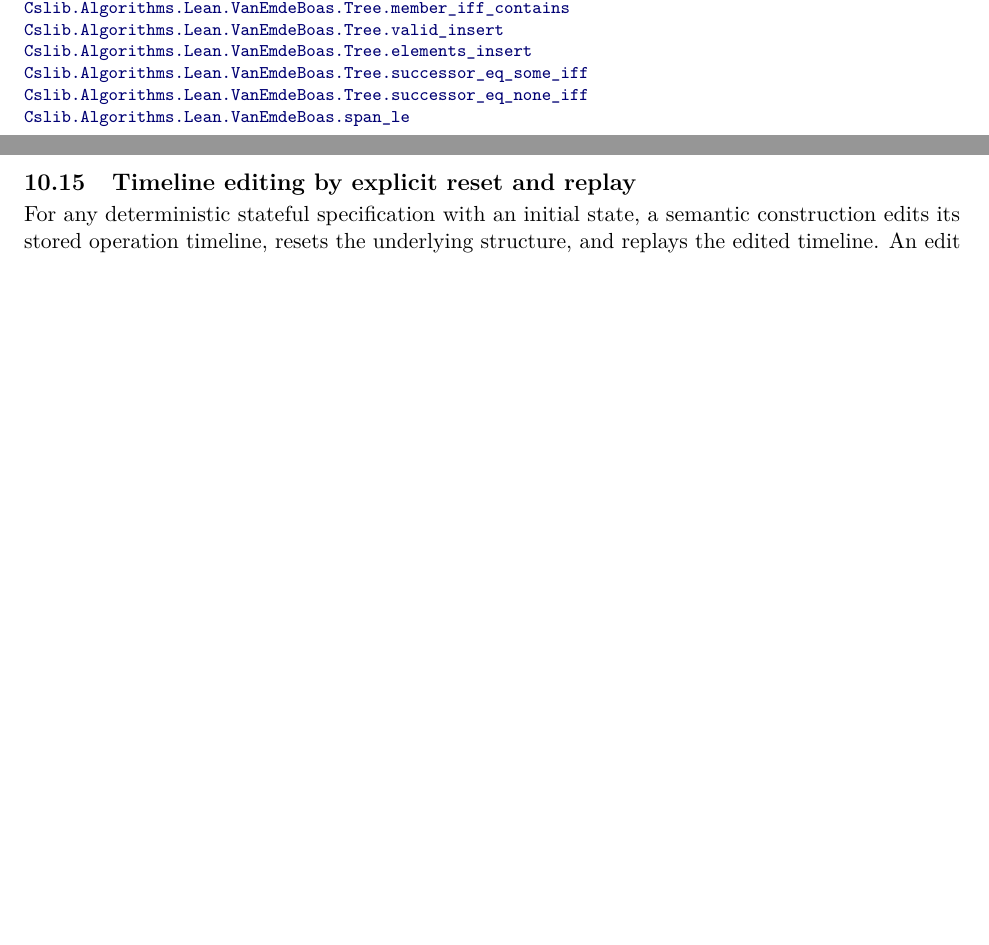
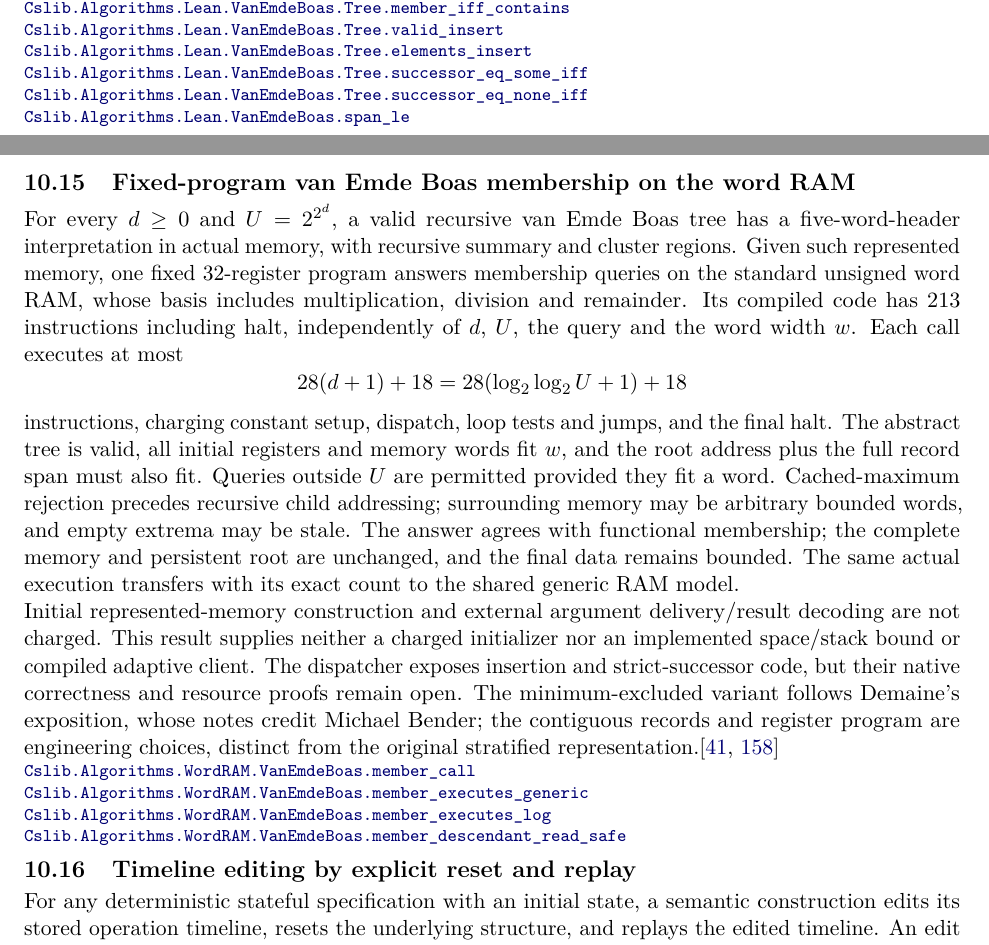
Before and after one commit to SamuelSchlesinger/complexitylib2, a LaTeX document (paper/main.tex, which reads paper/sections/query.tex): two parts of pages 86 and 87 of 115 before the commit and two parts of pages 86 and 87 of 116 after it, joined at a grey line, cut so that both start at the same text, the shorter picture padded with empty space. Compiled offline with pdfLaTeX.

Commit message:
doc(veb): index native membership with explicit calling assumptions
Pin four headline declarations to source c4de62e6. State bounded initial words, fitting record endpoint and query, actual charged control flow plus halt, exact GenericRAM transfer, arbitrary bounded surrounding memory and preserved whole memory. Keep native insertion/successor, charged uniform initialization, implemented space/stack accounting and compiled adaptive bridge open under #273. AI assistance: OpenAI Codex; independent final index review and rendered PDF/link review pending.

```diff
--- a/paper/sections/query.tex
+++ b/paper/sections/query.tex
@@ -382,6 +382,39 @@ storage.\citep{Demaine2015VanEmdeBoas,VanEmdeBoasKaasZijlstra1977}
 \end{result}
 
 \begin{result}
+\subsection{Fixed-program van Emde Boas membership on the word RAM}
+For every $d\geq0$ and $U=2^{2^d}$, a valid recursive van Emde Boas tree has a
+five-word-header interpretation in actual memory, with recursive summary and cluster
+regions. Given such represented memory, one fixed 32-register program answers membership
+queries on the standard unsigned word RAM, whose basis includes multiplication, division
+and remainder. Its compiled code has 213 instructions including halt, independently of
+$d$, $U$, the query and the word width $w$. Each call executes at most
+\[
+ 28(d+1)+18 = 28(\log_2\log_2 U+1)+18
+\]
+instructions, charging constant setup, dispatch, loop tests and jumps, and the final halt.
+The abstract tree is valid, all initial registers and memory words fit $w$, and the
+root address plus the full record span must also fit. Queries outside $U$ are permitted
+provided they fit a word. Cached-maximum rejection precedes recursive child addressing;
+surrounding memory may be arbitrary bounded words, and empty extrema may be stale.
+The answer agrees with functional membership; the complete memory and persistent root
+are unchanged, and the final data remains bounded. The same actual execution transfers
+with its exact count to the shared generic RAM model.
+
+Initial represented-memory construction and external argument delivery/result decoding
+are not charged. This result supplies neither a charged initializer nor an implemented
+space/stack bound or compiled adaptive client. The dispatcher exposes insertion and
+strict-successor code, but their native correctness and resource proofs remain open.
+The minimum-excluded variant follows Demaine's exposition, whose notes credit Michael
+Bender; the contiguous records and register program are engineering choices, distinct
+from the original stratified representation.\citep{Demaine2015VanEmdeBoas,VanEmdeBoasKaasZijlstra1977}
+\declat{c4de62e616a2a5859a089f60b0aa8c2546b7638b}{Complexity/Algorithms/WordRAM/VanEmdeBoas/Call.lean}{98}{Cslib.Algorithms.WordRAM.VanEmdeBoas.member_call}
+\declat{c4de62e616a2a5859a089f60b0aa8c2546b7638b}{Complexity/Algorithms/WordRAM/VanEmdeBoas/Call.lean}{123}{Cslib.Algorithms.WordRAM.VanEmdeBoas.member_executes_generic}
+\declat{c4de62e616a2a5859a089f60b0aa8c2546b7638b}{Complexity/Algorithms/WordRAM/VanEmdeBoas/Call.lean}{138}{Cslib.Algorithms.WordRAM.VanEmdeBoas.member_executes_log}
+\declat{c4de62e616a2a5859a089f60b0aa8c2546b7638b}{Complexity/Algorithms/WordRAM/VanEmdeBoas/Model.lean}{125}{Cslib.Algorithms.WordRAM.VanEmdeBoas.member_descendant_read_safe}
+\end{result}
+
+\begin{result}
 \subsection{Timeline editing by explicit reset and replay}
 For any deterministic stateful specification with an initial state, a semantic construction edits
 its stored operation timeline, resets the underlying structure, and replays the edited timeline.
```
Also changed, not shown: ROADMAP.md (+17 -6 lines).
